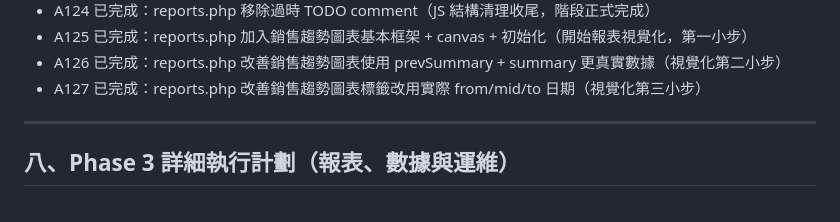
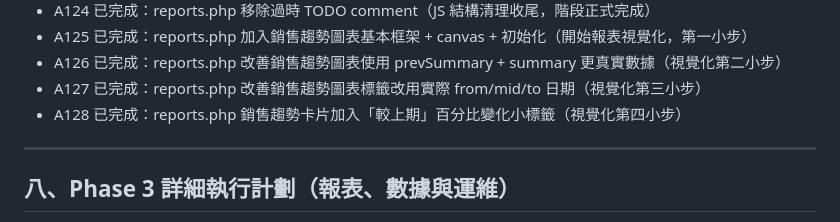
Before and after one commit to yanshekki/salonease, a Markdown page: improvement-plan.md, the part around the change. GitHub-like rendering.

Commit message:
docs: 更新 improvement-plan.md 記錄 A128（銷售趨勢加入百分比徽章）

```diff
--- a/improvement-plan.md
+++ b/improvement-plan.md
@@ -238,6 +238,7 @@
 - A125 已完成：reports.php 加入銷售趨勢圖表基本框架 + canvas + 初始化（開始報表視覺化，第一小步）
 - A126 已完成：reports.php 改善銷售趨勢圖表使用 prevSummary + summary 更真實數據（視覺化第二小步）
 - A127 已完成：reports.php 改善銷售趨勢圖表標籤改用實際 from/mid/to 日期（視覺化第三小步）
+- A128 已完成：reports.php 銷售趨勢卡片加入「較上期」百分比變化小標籤（視覺化第四小步）
 
 ---
 
```
